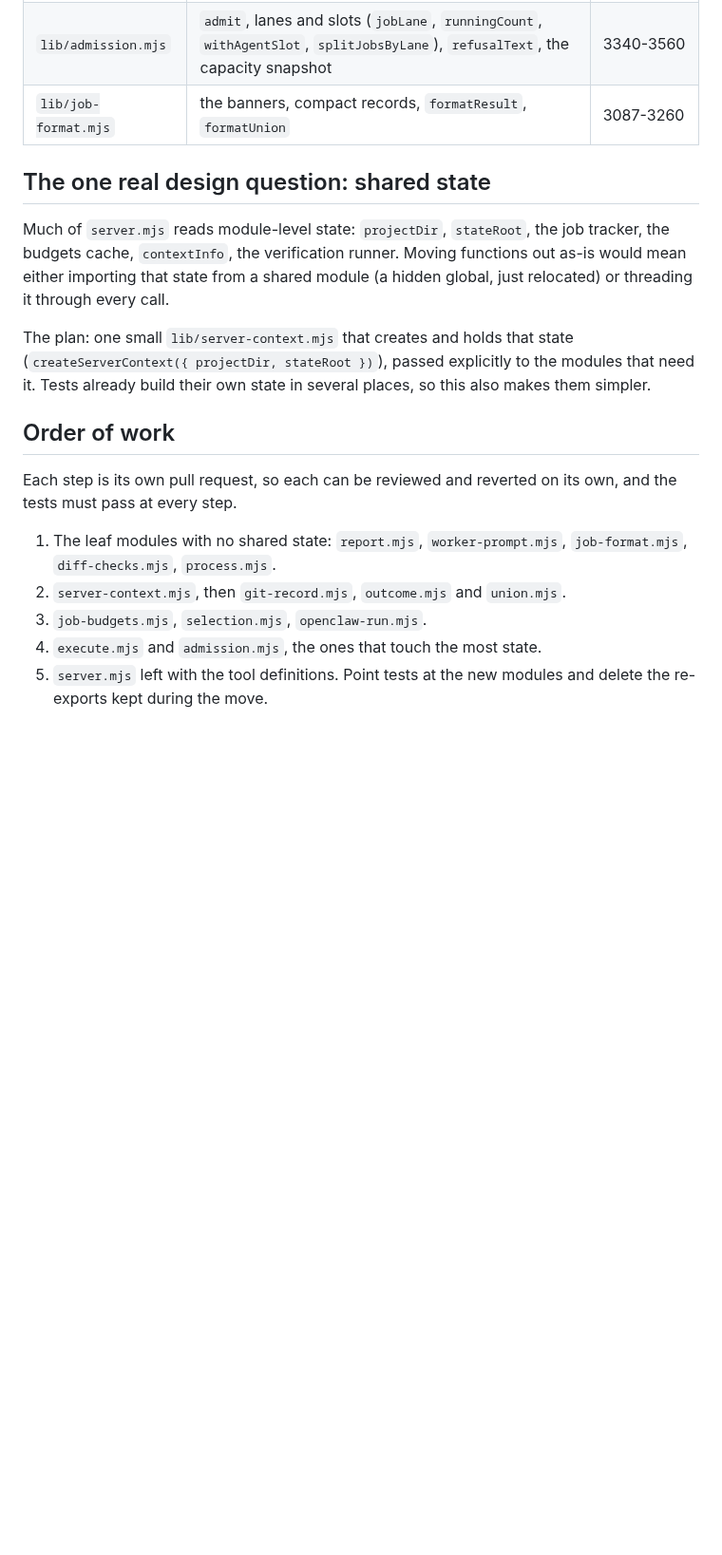
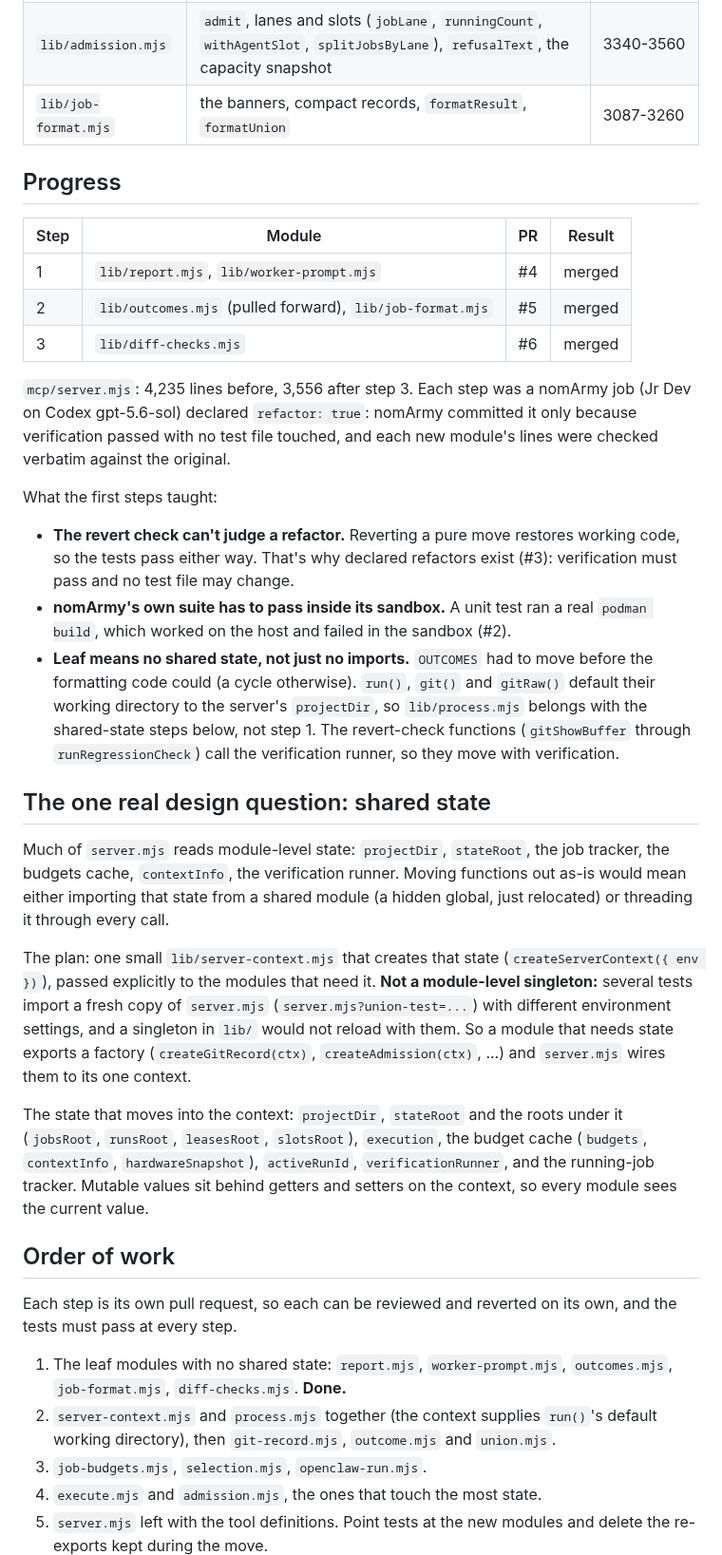
Before and after one commit to rayson-tech/nomarmy, a Markdown page: docs/plans/2026-09-24-split-server.md, the part around the change. Shown at 95% size. Rendered like a GitHub page; blank space fills up the shorter version.

Commit message:
docs: split plan progress, what steps 1-3 taught, and the shared-state design
Co-Authored-By: Claude Opus 5.5 <noreply@anthropic.com>
Claude-Session: https://claude.ai/code/session_01VH9xu5fiScDZQqSt6TSAS8

```diff
--- a/docs/plans/2026-09-24-split-server.md
+++ b/docs/plans/2026-09-24-split-server.md
@@ -28,18 +28,36 @@ Line numbers are from `mcp/server.mjs` at the time of writing.
 | `lib/admission.mjs` | `admit`, lanes and slots (`jobLane`, `runningCount`, `withAgentSlot`, `splitJobsByLane`), `refusalText`, the capacity snapshot | 3340-3560 |
 | `lib/job-format.mjs` | the banners, compact records, `formatResult`, `formatUnion` | 3087-3260 |
 
+## Progress
+
+| Step | Module | PR | Result |
+|---|---|---|---|
+| 1 | `lib/report.mjs`, `lib/worker-prompt.mjs` | #4 | merged |
+| 2 | `lib/outcomes.mjs` (pulled forward), `lib/job-format.mjs` | #5 | merged |
+| 3 | `lib/diff-checks.mjs` | #6 | merged |
+
+`mcp/server.mjs`: 4,235 lines before, 3,556 after step 3. Each step was a nomArmy job (Jr Dev on Codex gpt-5.6-sol) declared `refactor: true`: nomArmy committed it only because verification passed with no test file touched, and each new module's lines were checked verbatim against the original.
+
+What the first steps taught:
+
+- **The revert check can't judge a refactor.** Reverting a pure move restores working code, so the tests pass either way. That's why declared refactors exist (#3): verification must pass and no test file may change.
+- **nomArmy's own suite has to pass inside its sandbox.** A unit test ran a real `podman build`, which worked on the host and failed in the sandbox (#2).
+- **Leaf means no shared state, not just no imports.** `OUTCOMES` had to move before the formatting code could (a cycle otherwise). `run()`, `git()` and `gitRaw()` default their working directory to the server's `projectDir`, so `lib/process.mjs` belongs with the shared-state steps below, not step 1. The revert-check functions (`gitShowBuffer` through `runRegressionCheck`) call the verification runner, so they move with verification.
+
 ## The one real design question: shared state
 
 Much of `server.mjs` reads module-level state: `projectDir`, `stateRoot`, the job tracker, the budgets cache, `contextInfo`, the verification runner. Moving functions out as-is would mean either importing that state from a shared module (a hidden global, just relocated) or threading it through every call.
 
-The plan: one small `lib/server-context.mjs` that creates and holds that state (`createServerContext({ projectDir, stateRoot })`), passed explicitly to the modules that need it. Tests already build their own state in several places, so this also makes them simpler.
+The plan: one small `lib/server-context.mjs` that creates that state (`createServerContext({ env })`), passed explicitly to the modules that need it. **Not a module-level singleton:** several tests import a fresh copy of `server.mjs` (`server.mjs?union-test=...`) with different environment settings, and a singleton in `lib/` would not reload with them. So a module that needs state exports a factory (`createGitRecord(ctx)`, `createAdmission(ctx)`, ...) and `server.mjs` wires them to its one context.
+
+The state that moves into the context: `projectDir`, `stateRoot` and the roots under it (`jobsRoot`, `runsRoot`, `leasesRoot`, `slotsRoot`), `execution`, the budget cache (`budgets`, `contextInfo`, `hardwareSnapshot`), `activeRunId`, `verificationRunner`, and the running-job tracker. Mutable values sit behind getters and setters on the context, so every module sees the current value.
 
 ## Order of work
 
 Each step is its own pull request, so each can be reviewed and reverted on its own, and the tests must pass at every step.
 
-1. The leaf modules with no shared state: `report.mjs`, `worker-prompt.mjs`, `job-format.mjs`, `diff-checks.mjs`, `process.mjs`.
-2. `server-context.mjs`, then `git-record.mjs`, `outcome.mjs` and `union.mjs`.
+1. The leaf modules with no shared state: `report.mjs`, `worker-prompt.mjs`, `outcomes.mjs`, `job-format.mjs`, `diff-checks.mjs`. **Done.**
+2. `server-context.mjs` and `process.mjs` together (the context supplies `run()`'s default working directory), then `git-record.mjs`, `outcome.mjs` and `union.mjs`.
 3. `job-budgets.mjs`, `selection.mjs`, `openclaw-run.mjs`.
 4. `execute.mjs` and `admission.mjs`, the ones that touch the most state.
 5. `server.mjs` left with the tool definitions. Point tests at the new modules and delete the re-exports kept during the move.
```
